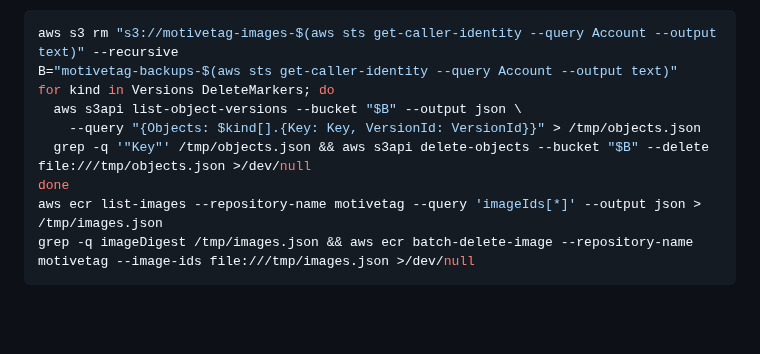
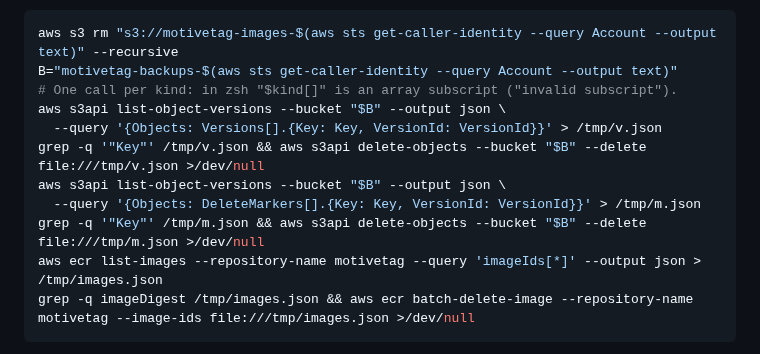
Before and after one commit to skywalker0823/motivetag, a Markdown page: infra/README.md, the part around the change. Drawn GitHub-style; blank space fills up the shorter version.

Commit message:
Make the bucket-emptying commands work in zsh
Co-Authored-By: Claude Opus 5.5 <noreply@anthropic.com>
Claude-Session: https://claude.ai/code/session_01PMATTr8T4jPGz355fW2nBE

````diff
--- a/infra/README.md
+++ b/infra/README.md
@@ -455,11 +455,13 @@ terraform apply
 ```bash
 aws s3 rm "s3://motivetag-images-$(aws sts get-caller-identity --query Account --output text)" --recursive
 B="motivetag-backups-$(aws sts get-caller-identity --query Account --output text)"
-for kind in Versions DeleteMarkers; do
-  aws s3api list-object-versions --bucket "$B" --output json \
-    --query "{Objects: $kind[].{Key: Key, VersionId: VersionId}}" > /tmp/objects.json
-  grep -q '"Key"' /tmp/objects.json && aws s3api delete-objects --bucket "$B" --delete file:///tmp/objects.json >/dev/null
-done
+# One call per kind: in zsh "$kind[]" is an array subscript ("invalid subscript").
+aws s3api list-object-versions --bucket "$B" --output json \
+  --query '{Objects: Versions[].{Key: Key, VersionId: VersionId}}' > /tmp/v.json
+grep -q '"Key"' /tmp/v.json && aws s3api delete-objects --bucket "$B" --delete file:///tmp/v.json >/dev/null
+aws s3api list-object-versions --bucket "$B" --output json \
+  --query '{Objects: DeleteMarkers[].{Key: Key, VersionId: VersionId}}' > /tmp/m.json
+grep -q '"Key"' /tmp/m.json && aws s3api delete-objects --bucket "$B" --delete file:///tmp/m.json >/dev/null
 aws ecr list-images --repository-name motivetag --query 'imageIds[*]' --output json > /tmp/images.json
 grep -q imageDigest /tmp/images.json && aws ecr batch-delete-image --repository-name motivetag --image-ids file:///tmp/images.json >/dev/null
 ```
````
